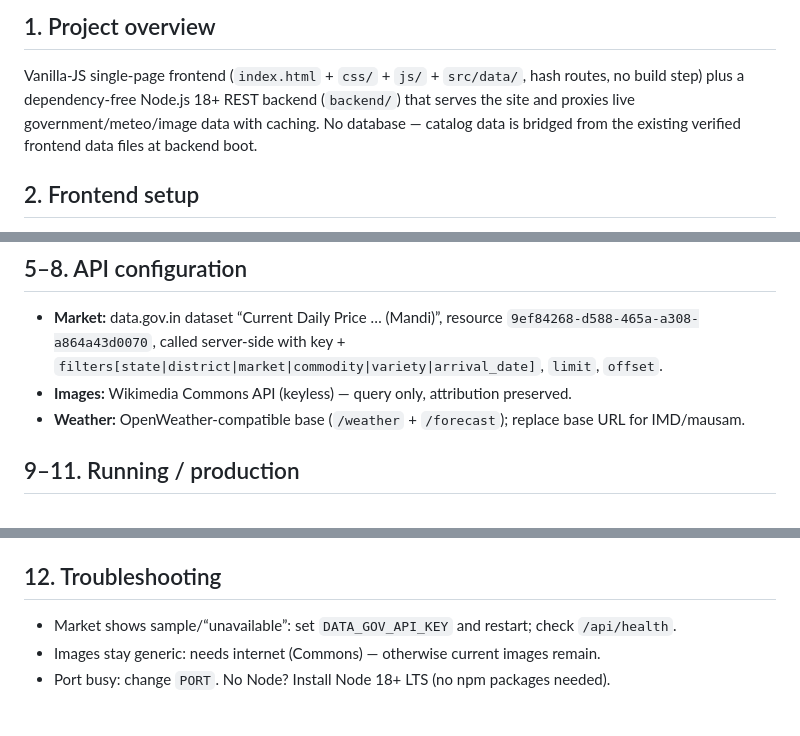
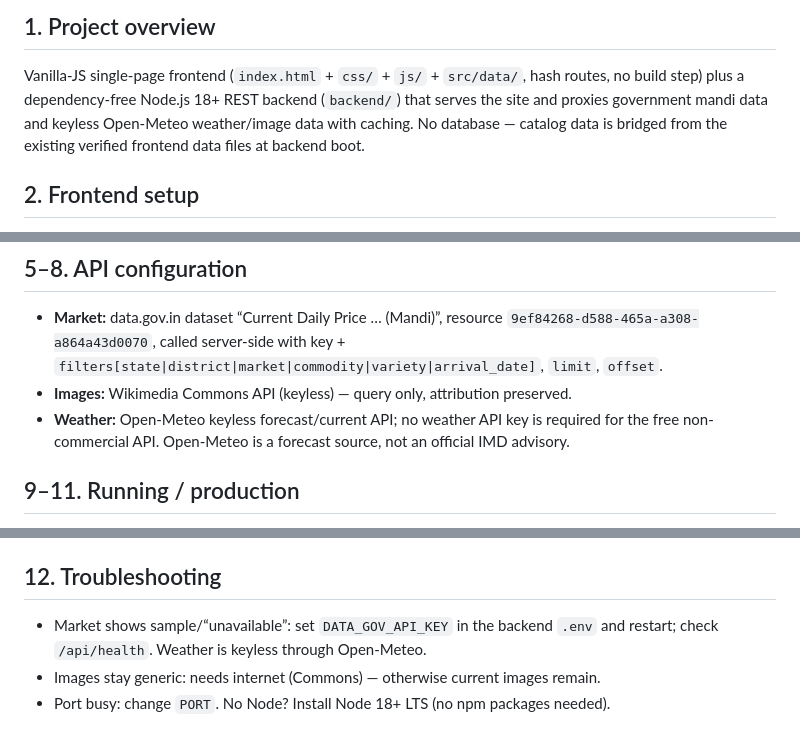
Before and after one commit to ramaraomayara-creator/AGRIMITRA, a Markdown page: README.md, 3 parts joined by grey strips. GitHub-like rendering.

Commit message:
Document exact live weather and daily mandi data behavior

```diff
--- a/README.md
+++ b/README.md
@@ -5,7 +5,7 @@ No login. Direct access. For Indian small & marginal farmers. Green agriculture
 ## 1. Project overview
 Vanilla-JS single-page frontend (`index.html` + `css/` + `js/` + `src/data/`, hash routes, no build step)
 plus a dependency-free Node.js 18+ REST backend (`backend/`) that serves the site and proxies
-live government/meteo/image data with caching. No database — catalog data is bridged from the
+government mandi data and keyless Open-Meteo weather/image data with caching. No database — catalog data is bridged from the
 existing verified frontend data files at backend boot.
 
 ## 2. Frontend setup
@@ -31,7 +31,7 @@ Frontend override (only when served apart from backend): `window.AGRIMITRA_API_B
 - **Market:** data.gov.in dataset “Current Daily Price … (Mandi)”, resource `9ef84268-d588-465a-a308-a864a43d0070`,
   called server-side with key + `filters[state|district|market|commodity|variety|arrival_date]`, `limit`, `offset`.
 - **Images:** Wikimedia Commons API (keyless) — query only, attribution preserved.
-- **Weather:** OpenWeather-compatible base (`/weather` + `/forecast`); replace base URL for IMD/mausam.
+- **Weather:** Open-Meteo keyless forecast/current API; no weather API key is required for the free non-commercial API. Open-Meteo is a forecast source, not an official IMD advisory.
 
 ## 9–11. Running / production
 - Frontend alone: open `index.html` (see §2). Backend: `node server.js` (or `npm start`, `npm run dev` with `--watch`).
@@ -41,7 +41,7 @@ Frontend override (only when served apart from backend): `window.AGRIMITRA_API_B
   `/api/weather`, `/api/images/search?query=`.
 
 ## 12. Troubleshooting
-- Market shows sample/“unavailable”: set `DATA_GOV_API_KEY` and restart; check `/api/health`.
+- Market shows sample/“unavailable”: set `DATA_GOV_API_KEY` in the backend `.env` and restart; check `/api/health`. Weather is keyless through Open-Meteo.
 - Images stay generic: needs internet (Commons) — otherwise current images remain.
 - Port busy: change `PORT`. No Node? Install Node 18+ LTS (no npm packages needed).
 
```
